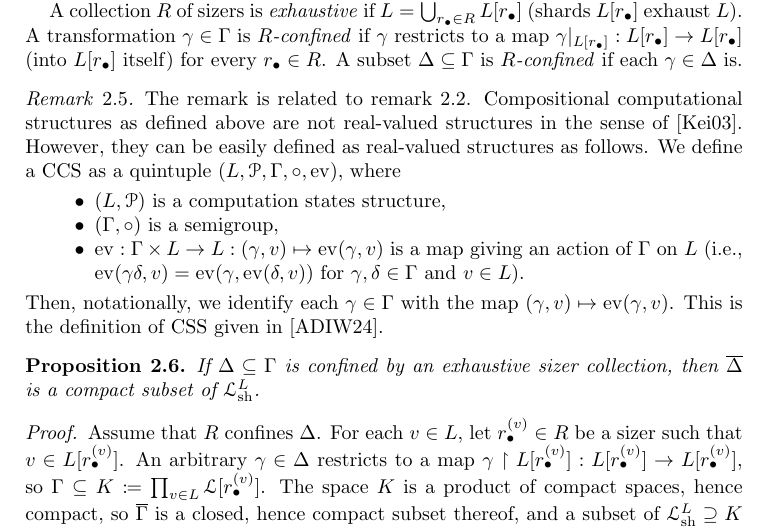
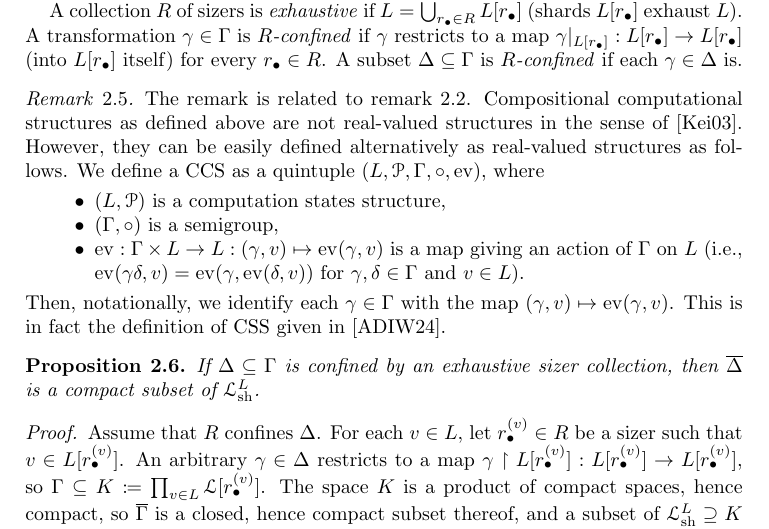
Before and after one commit to tonamatos/DeepComputationsNIP, a LaTeX paper (ComplexityViaTopology.tex): part of page 13 of 33, cut so that both start at the same text. Compiled offline with pdfLaTeX.

Commit message:
Added remark to definition of CCS

```diff
--- a/ComplexityViaTopology.tex
+++ b/ComplexityViaTopology.tex
@@ -649,7 +649,7 @@ A subset $\Delta\subseteq\Gamma$ is \emph{$R$-confined} if each $\gamma\in \Delt
 \begin{rem}
 The remark is related to remark~\ref{R:types}.
 Compositional computational structures as defined above are not real-valued structures in the sense of~\cite{Keisler:2023}.
-However, they can be easily defined as real-valued structures as follows. We define a CCS as a quintuple $(L,\mathcal{P},\Gamma,\circ,\operatorname{ev})$, where
+However, they can be easily defined alternatively as real-valued structures as follows. We define a CCS as a quintuple $(L,\mathcal{P},\Gamma,\circ,\operatorname{ev})$, where
 \begin{itemize}
 \item
  $(L,\mathcal{P})$ is a computation states structure,
@@ -660,7 +660,7 @@ $\operatorname{ev}: \Gamma\times L\to L: (\gamma,v)\mapsto \operatorname{ev}(\ga
   (i.e., $\operatorname{ev}(\gamma\delta,v) = \operatorname{ev}(\gamma,\operatorname{ev}(\delta,v))$ for $\gamma,\delta\in\Gamma$ and $v\in L$).
 \end{itemize}
 Then, notationally, we identify each $\gamma\in \Gamma$ with the map  $(\gamma,v)\mapsto \operatorname{ev}(\gamma,v)$.
-This is the definition of CSS given in \cite{alva2024approximability}.
+This is in fact the definition of CSS given in \cite{alva2024approximability}.
 
 \end{rem}
 
```
